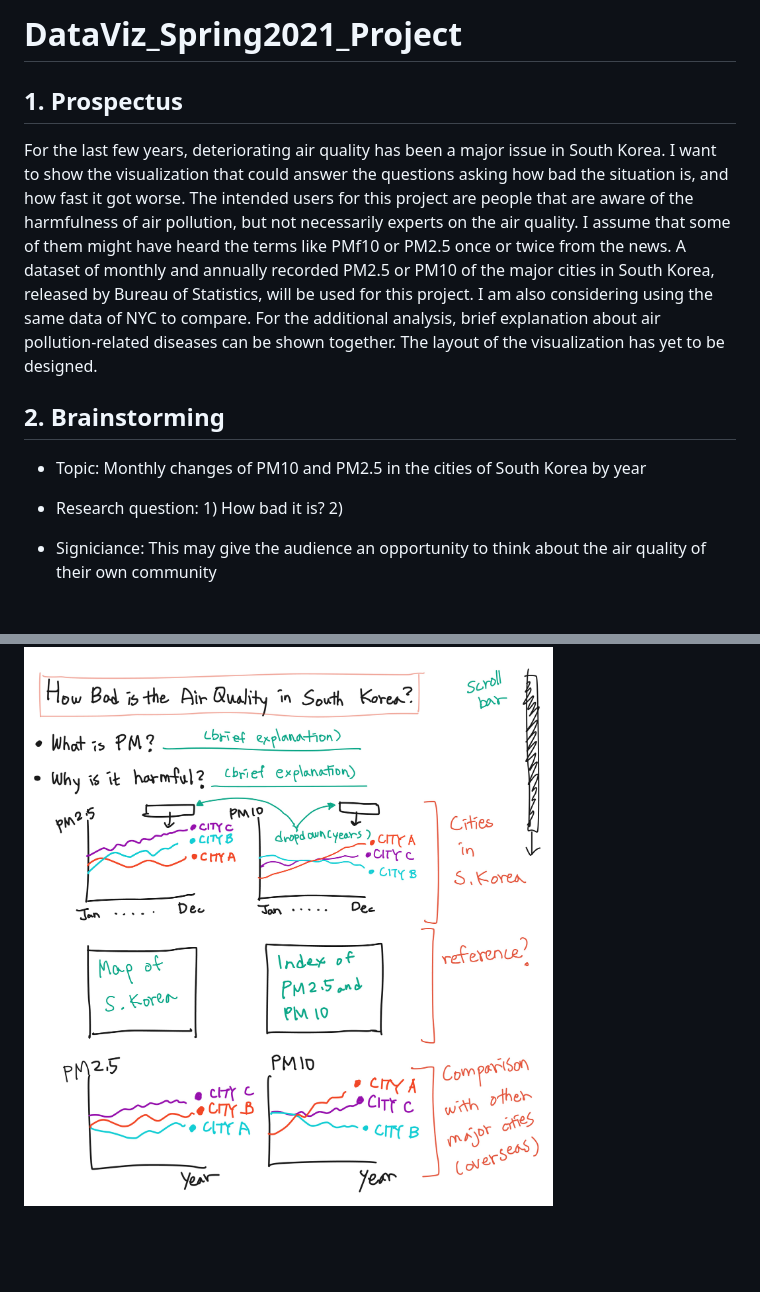
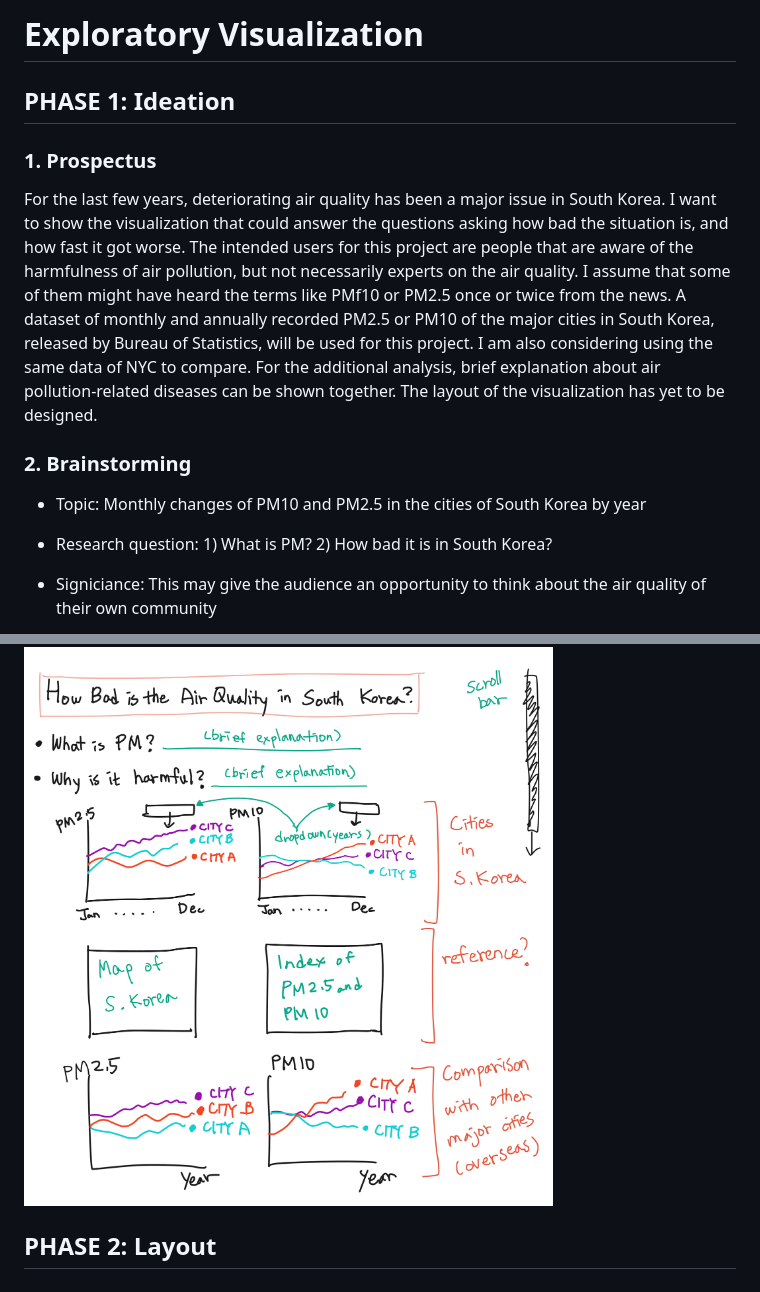
Before and after one commit to boraseo560/DataViz_Spring2021_Project, a Markdown page: Exploratory-Visualization/README.md, 2 parts joined by grey strips. Rendered like a GitHub page; blank space fills up the shorter version.

```diff
--- a/Exploratory-Visualization/README.md
+++ b/Exploratory-Visualization/README.md
@@ -1,14 +1,16 @@
-# DataViz_Spring2021_Project
+# Exploratory Visualization
 
-## 1. Prospectus
+## PHASE 1: Ideation
+
+### 1. Prospectus
 
 For the last few years, deteriorating air quality has been a major issue in South Korea. I want to show the visualization that could answer the questions asking how bad the situation is, and how fast it got worse. The intended users for this project are people that are aware of the harmfulness of air pollution, but not necessarily experts on the air quality. I assume that some of them might have heard the terms like PMf10 or PM2.5 once or twice from the news. A dataset of monthly and annually recorded PM2.5 or PM10 of the major cities in South Korea, released by Bureau of Statistics, will be used for this project. I am also considering using the same data of NYC to compare. For the additional analysis, brief explanation about air pollution-related diseases can be shown together. The layout of the visualization has yet to be designed.
 
-## 2. Brainstorming
+### 2. Brainstorming
 
 - Topic: Monthly changes of PM10 and PM2.5 in the cities of South Korea by year
 
-- Research question: 1) How bad it is? 2)
+- Research question: 1) What is PM? 2) How bad it is in South Korea?
 
 - Signiciance: This may give the audience an opportunity to think about the air quality of their own community
 
@@ -18,2 +20,4 @@ For the last few years, deteriorating air quality has been a major issue in Sout
 
 ![sketches](./img/layout.jpg)
+
+## PHASE 2: Layout
```
Also changed, not shown: other parts of Exploratory-Visualization/README.md (+1 -1 lines), Narrative-Visualization/README.md (+7 -1 lines), Narrative-Visualization/img/brief_sketch.jpg (added).
